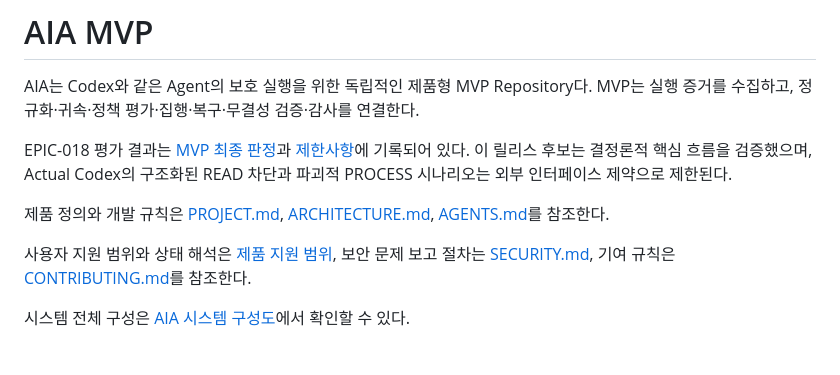
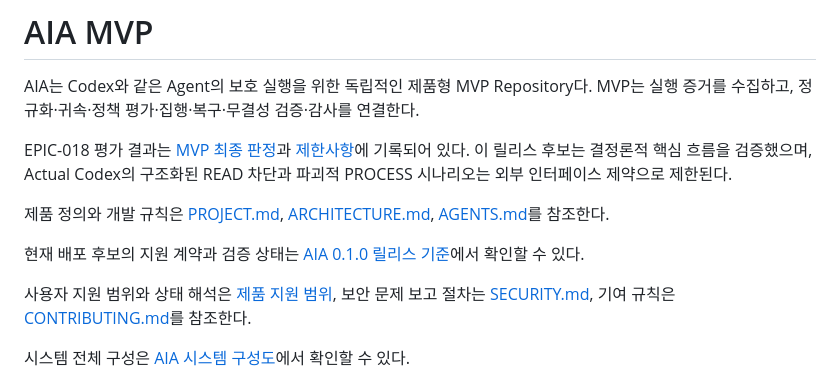
Before and after one commit to youngmin109/AIA, a Markdown page: README.md, the part around the change. Drawn GitHub-style; blank space fills up the shorter version.

Commit message:
docs: define AIA 0.1.0 release readiness

```diff
--- a/README.md
+++ b/README.md
@@ -5,6 +5,8 @@ AIA는 Codex와 같은 Agent의 보호 실행을 위한 독립적인 제품형 M
 EPIC-018 평가 결과는 [MVP 최종 판정](docs/validation/MVP-FINAL-VERDICT.md)과 [제한사항](docs/LIMITATIONS.md)에 기록되어 있다. 이 릴리스 후보는 결정론적 핵심 흐름을 검증했으며, Actual Codex의 구조화된 READ 차단과 파괴적 PROCESS 시나리오는 외부 인터페이스 제약으로 제한된다.
 
 제품 정의와 개발 규칙은 [PROJECT.md](PROJECT.md), [ARCHITECTURE.md](ARCHITECTURE.md), [AGENTS.md](AGENTS.md)를 참조한다.
+
+현재 배포 후보의 지원 계약과 검증 상태는 [AIA 0.1.0 릴리스 기준](docs/RELEASE-0.1.0.md)에서 확인할 수 있다.
 
 사용자 지원 범위와 상태 해석은 [제품 지원 범위](docs/PRODUCT-SUPPORT.md),
 보안 문제 보고 절차는 [SECURITY.md](SECURITY.md), 기여 규칙은
```
Also changed, not shown: docs/RELEASE-0.1.0.md (added, +72 -0 lines).
